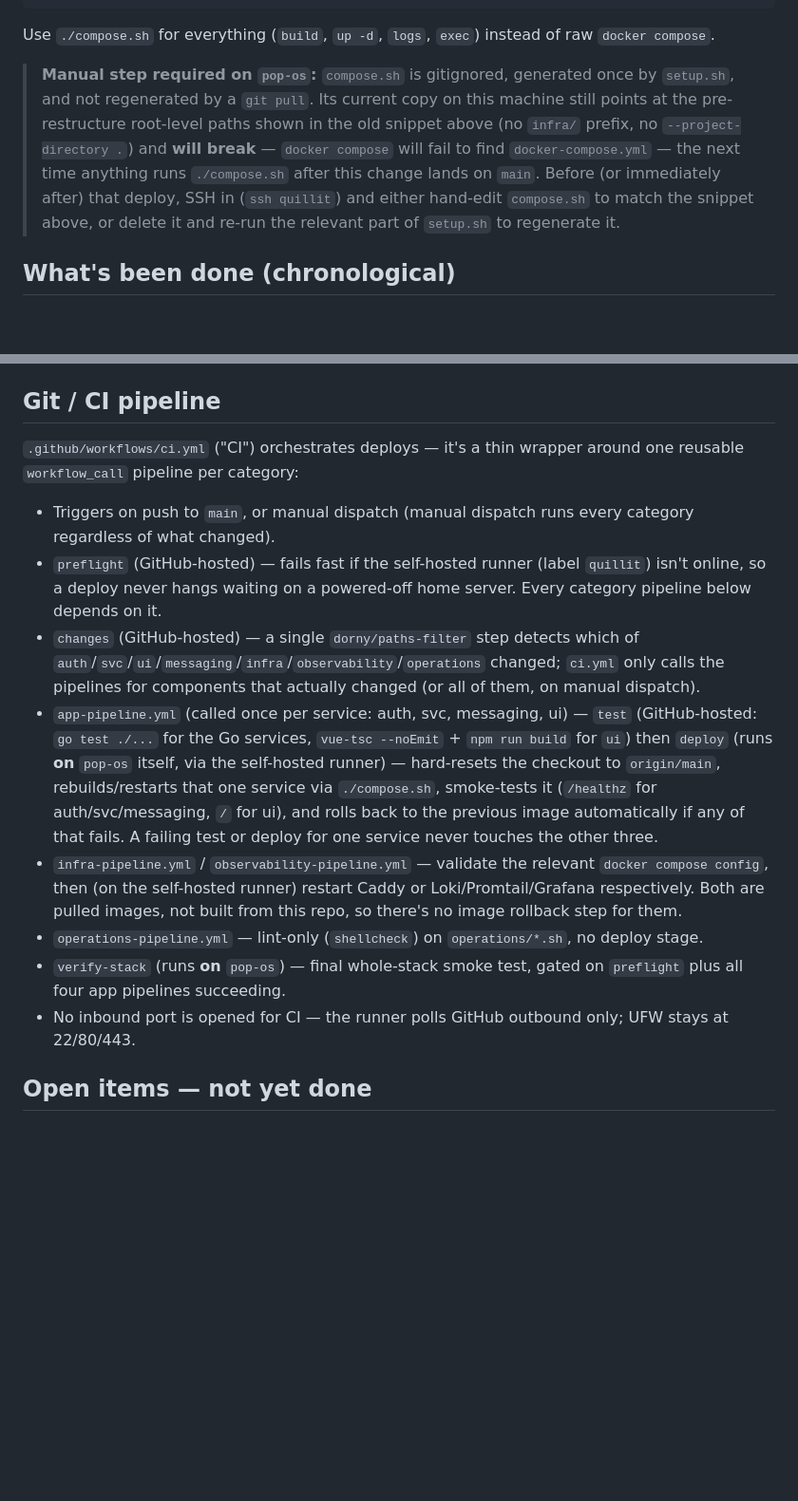
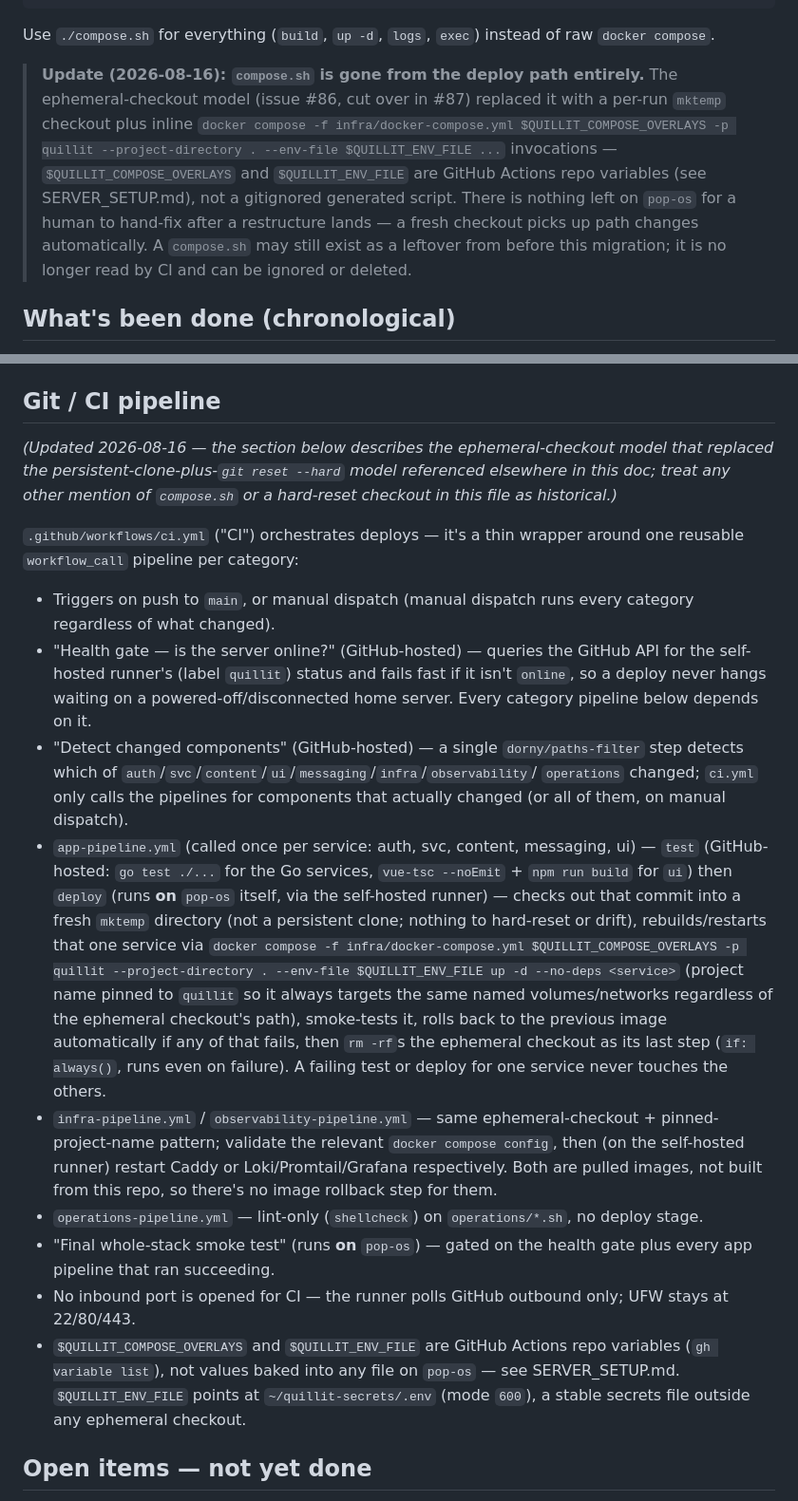
Before and after one commit to wijzijrd/quillit, a Markdown page: operations/docs/CURRENT_STATE.md, 2 parts joined by grey strips. Shown at 95% size. Drawn GitHub-style; blank space fills up the shorter version.

Commit message:
docs(operations): update CURRENT_STATE.md for the ephemeral-checkout deploy model (#121)
The Git/CI pipeline section and the "manual step required" callout
still described the old persistent-clone-plus-git-reset-hard model
and gitignored compose.sh, both fully replaced by issue #86's
ephemeral mktemp-checkout + pinned-project-name model. Nothing about
that migration needed a human hand-fix on pop-os, so the warning no
longer applies.

Verified live rather than assumed: docker compose ls shows project
name "quillit", docker volume ls shows all named volumes intact with
no orphans, and the whole-stack smoke test is passing in current CI
runs.

Closes #87

Co-authored-by: wijzijrd <the.mystical.wizord@gmail.com>
Co-authored-by: Claude Sonnet 5 <noreply@anthropic.com>

````diff
--- a/operations/docs/CURRENT_STATE.md
+++ b/operations/docs/CURRENT_STATE.md
@@ -26,14 +26,16 @@ docker compose -f infra/docker-compose.yml -f infra/docker-compose.caddy.yml -f
 ```
 Use `./compose.sh` for everything (`build`, `up -d`, `logs`, `exec`) instead of raw `docker compose`.
 
-> **Manual step required on `pop-os`:** `compose.sh` is gitignored, generated once by
-> `setup.sh`, and not regenerated by a `git pull`. Its current copy on this machine
-> still points at the pre-restructure root-level paths shown in the old snippet above
-> (no `infra/` prefix, no `--project-directory .`) and **will break** — `docker
-> compose` will fail to find `docker-compose.yml` — the next time anything runs
-> `./compose.sh` after this change lands on `main`. Before (or immediately after) that
-> deploy, SSH in (`ssh quillit`) and either hand-edit `compose.sh` to match the snippet
-> above, or delete it and re-run the relevant part of `setup.sh` to regenerate it.
+> **Update (2026-08-16): `compose.sh` is gone from the deploy path entirely.** The
+> ephemeral-checkout model (issue #86, cut over in #87) replaced it with a per-run
+> `mktemp` checkout plus inline `docker compose -f infra/docker-compose.yml
+> $QUILLIT_COMPOSE_OVERLAYS -p quillit --project-directory . --env-file
+> $QUILLIT_ENV_FILE ...` invocations — `$QUILLIT_COMPOSE_OVERLAYS` and
+> `$QUILLIT_ENV_FILE` are GitHub Actions repo variables (see SERVER_SETUP.md), not a
+> gitignored generated script. There is nothing left on `pop-os` for a human to hand-fix
+> after a restructure lands — a fresh checkout picks up path changes automatically. A
+> `compose.sh` may still exist as a leftover from before this migration; it is no longer
+> read by CI and can be ignored or deleted.
 
 ## What's been done (chronological)
 
@@ -120,35 +122,50 @@ anything, or run its own stack. `pop-os` is already running the full app.
 
 ## Git / CI pipeline
 
+*(Updated 2026-08-16 — the section below describes the ephemeral-checkout model that
+replaced the persistent-clone-plus-`git reset --hard` model referenced elsewhere in
+this doc; treat any other mention of `compose.sh` or a hard-reset checkout in this file
+as historical.)*
+
 `.github/workflows/ci.yml` ("CI") orchestrates deploys — it's a thin wrapper around
 one reusable `workflow_call` pipeline per category:
 
 - Triggers on push to `main`, or manual dispatch (manual dispatch runs every
   category regardless of what changed).
-- `preflight` (GitHub-hosted) — fails fast if the self-hosted runner (label `quillit`)
-  isn't online, so a deploy never hangs waiting on a powered-off home server. Every
-  category pipeline below depends on it.
-- `changes` (GitHub-hosted) — a single `dorny/paths-filter` step detects which of
-  `auth`/`svc`/`ui`/`messaging`/`infra`/`observability`/`operations` changed; `ci.yml`
-  only calls the pipelines for components that actually changed (or all of them, on
-  manual dispatch).
-- `app-pipeline.yml` (called once per service: auth, svc, messaging, ui) — `test`
-  (GitHub-hosted: `go test ./...` for the Go services, `vue-tsc --noEmit` + `npm run
-  build` for `ui`) then `deploy` (runs **on** `pop-os` itself, via the self-hosted
-  runner) — hard-resets the checkout to `origin/main`, rebuilds/restarts that one
-  service via `./compose.sh`, smoke-tests it (`/healthz` for auth/svc/messaging, `/`
-  for ui), and rolls back to the previous image automatically if any of that fails. A
-  failing test or deploy for one service never touches the other three.
-- `infra-pipeline.yml` / `observability-pipeline.yml` — validate the relevant
-  `docker compose config`, then (on the self-hosted runner) restart Caddy or
-  Loki/Promtail/Grafana respectively. Both are pulled images, not built from this
-  repo, so there's no image rollback step for them.
+- "Health gate — is the server online?" (GitHub-hosted) — queries the GitHub API for
+  the self-hosted runner's (label `quillit`) status and fails fast if it isn't
+  `online`, so a deploy never hangs waiting on a powered-off/disconnected home server.
+  Every category pipeline below depends on it.
+- "Detect changed components" (GitHub-hosted) — a single `dorny/paths-filter` step
+  detects which of `auth`/`svc`/`content`/`ui`/`messaging`/`infra`/`observability`/
+  `operations` changed; `ci.yml` only calls the pipelines for components that actually
+  changed (or all of them, on manual dispatch).
+- `app-pipeline.yml` (called once per service: auth, svc, content, messaging, ui) —
+  `test` (GitHub-hosted: `go test ./...` for the Go services, `vue-tsc --noEmit` +
+  `npm run build` for `ui`) then `deploy` (runs **on** `pop-os` itself, via the
+  self-hosted runner) — checks out that commit into a fresh `mktemp` directory (not a
+  persistent clone; nothing to hard-reset or drift), rebuilds/restarts that one service
+  via `docker compose -f infra/docker-compose.yml $QUILLIT_COMPOSE_OVERLAYS -p quillit
+  --project-directory . --env-file $QUILLIT_ENV_FILE up -d --no-deps <service>`
+  (project name pinned to `quillit` so it always targets the same named
+  volumes/networks regardless of the ephemeral checkout's path), smoke-tests it, rolls
+  back to the previous image automatically if any of that fails, then `rm -rf`s the
+  ephemeral checkout as its last step (`if: always()`, runs even on failure). A failing
+  test or deploy for one service never touches the others.
+- `infra-pipeline.yml` / `observability-pipeline.yml` — same ephemeral-checkout +
+  pinned-project-name pattern; validate the relevant `docker compose config`, then (on
+  the self-hosted runner) restart Caddy or Loki/Promtail/Grafana respectively. Both are
+  pulled images, not built from this repo, so there's no image rollback step for them.
 - `operations-pipeline.yml` — lint-only (`shellcheck`) on `operations/*.sh`, no
   deploy stage.
-- `verify-stack` (runs **on** `pop-os`) — final whole-stack smoke test, gated on
-  `preflight` plus all four app pipelines succeeding.
+- "Final whole-stack smoke test" (runs **on** `pop-os`) — gated on the health gate plus
+  every app pipeline that ran succeeding.
 - No inbound port is opened for CI — the runner polls GitHub outbound only; UFW stays
   at 22/80/443.
+- `$QUILLIT_COMPOSE_OVERLAYS` and `$QUILLIT_ENV_FILE` are GitHub Actions repo
+  variables (`gh variable list`), not values baked into any file on `pop-os` — see
+  SERVER_SETUP.md. `$QUILLIT_ENV_FILE` points at `~/quillit-secrets/.env` (mode `600`),
+  a stable secrets file outside any ephemeral checkout.
 
 ## Open items — not yet done
 
````
